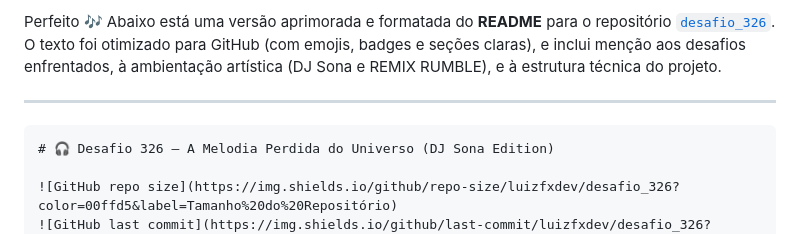
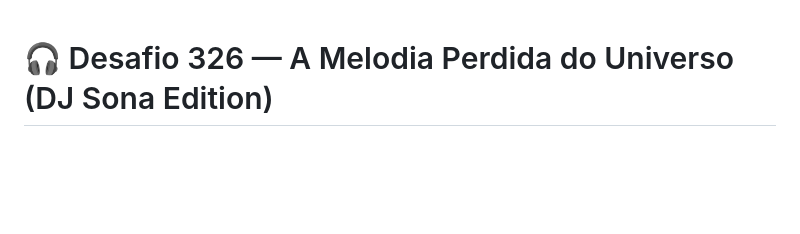
Before and after one commit to luizfxdev/desafio_326, a Markdown page: README.md, the part around the change. Rendered like a GitHub page; blank space fills up the shorter version.

Commit message:
Refactor README for improved formatting and clarity
Removed introductory text and formatted README for clarity.

`````diff
--- a/README.md
+++ b/README.md
@@ -1,10 +1,4 @@
-Perfeito 🎶
-Abaixo está uma versão aprimorada e formatada do **README** para o repositório [`desafio_326`](https://github.com/luizfxdev/desafio_326).
-O texto foi otimizado para GitHub (com emojis, badges e seções claras), e inclui menção aos desafios enfrentados, à ambientação artística (DJ Sona e REMIX RUMBLE), e à estrutura técnica do projeto.
 
----
-
-````markdown
 # 🎧 Desafio 326 — A Melodia Perdida do Universo (DJ Sona Edition)
 
 ![GitHub repo size](https://img.shields.io/github/repo-size/luizfxdev/desafio_326?color=00ffd5&label=Tamanho%20do%20Repositório)
`````
